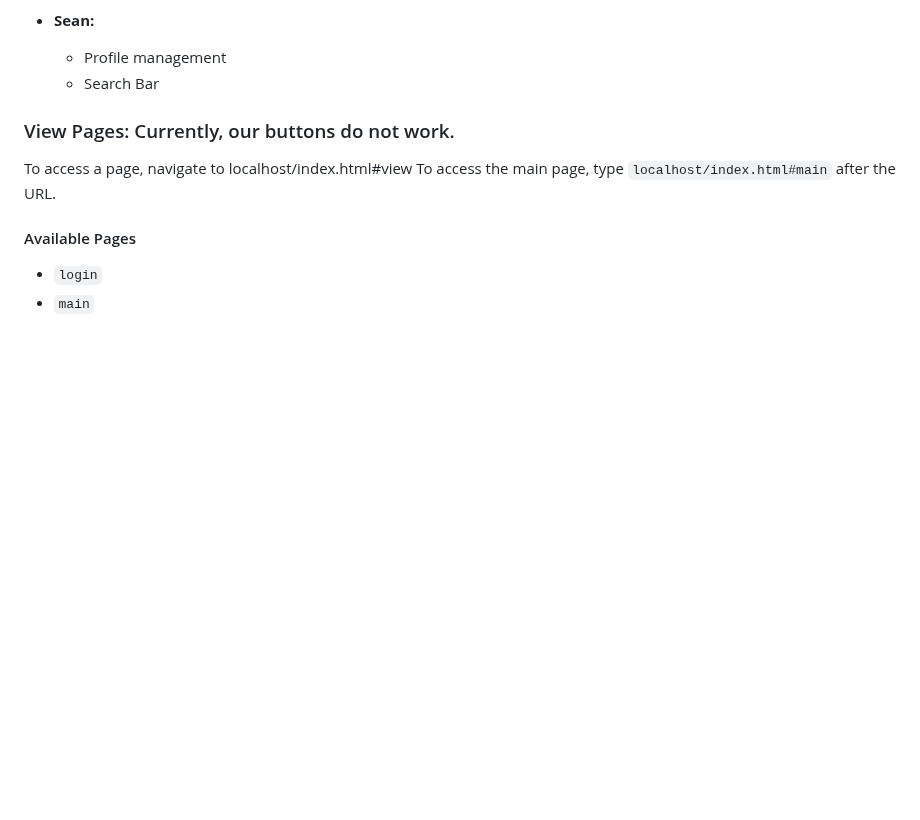
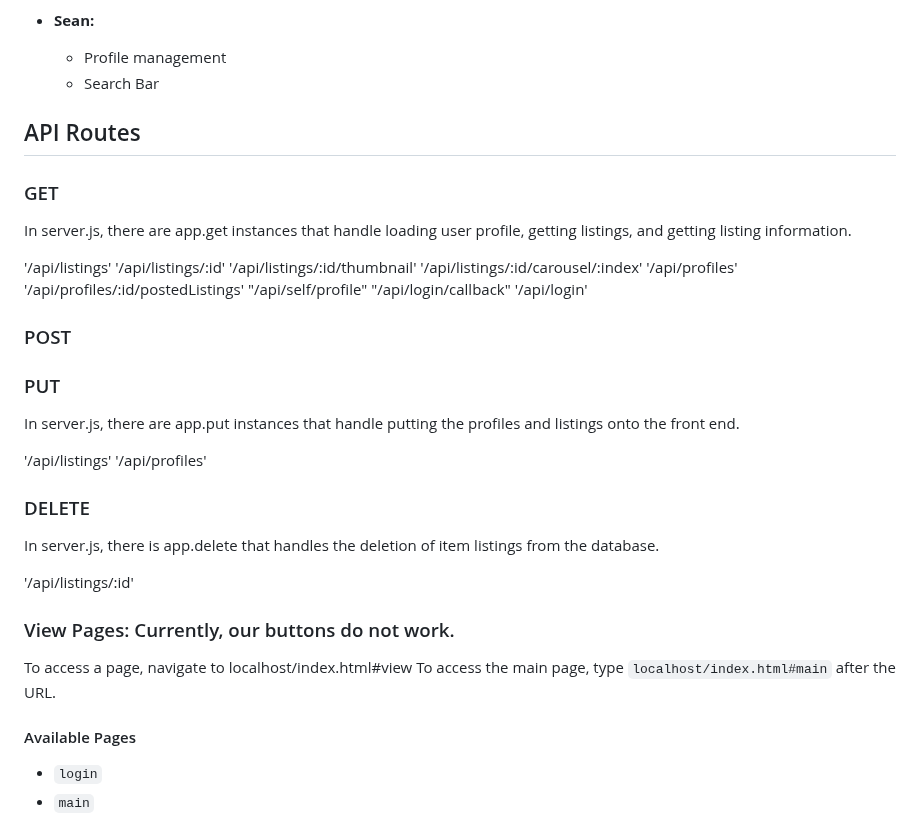
Before and after one commit to hannajiangg/326-Group-Project, a Markdown page: README.md, the part around the change. Rendered like a GitHub page; blank space fills up the shorter version.

Commit message:
Update README.md most api routes, not post

```diff
--- a/README.md
+++ b/README.md
@@ -31,13 +31,41 @@ To run the project:
   - Profile management
   - Search Bar
 
+## API Routes
 
+### GET
+
+In server.js, there are app.get instances that handle loading user profile, getting listings, and getting listing information.
+
+'/api/listings'
+'/api/listings/:id'
+'/api/listings/:id/thumbnail'
+'/api/listings/:id/carousel/:index'
+'/api/profiles'
+'/api/profiles/:id/postedListings'
+"/api/self/profile"
+"/api/login/callback"
+'/api/login'
+
+### POST
+
+### PUT
+
+In server.js, there are app.put instances that handle putting the profiles and listings onto the front end.
+
+'/api/listings'
+'/api/profiles'
+
+### DELETE
+
+In server.js, there is app.delete that handles the deletion of item listings from the database.
+
+'/api/listings/:id'
 
 ### View Pages: Currently, our buttons do not work.
 
 To access a page, navigate to localhost/index.html#view
 To access the main page, type `localhost/index.html#main` after the URL.
-
 
 #### Available Pages
 
```
